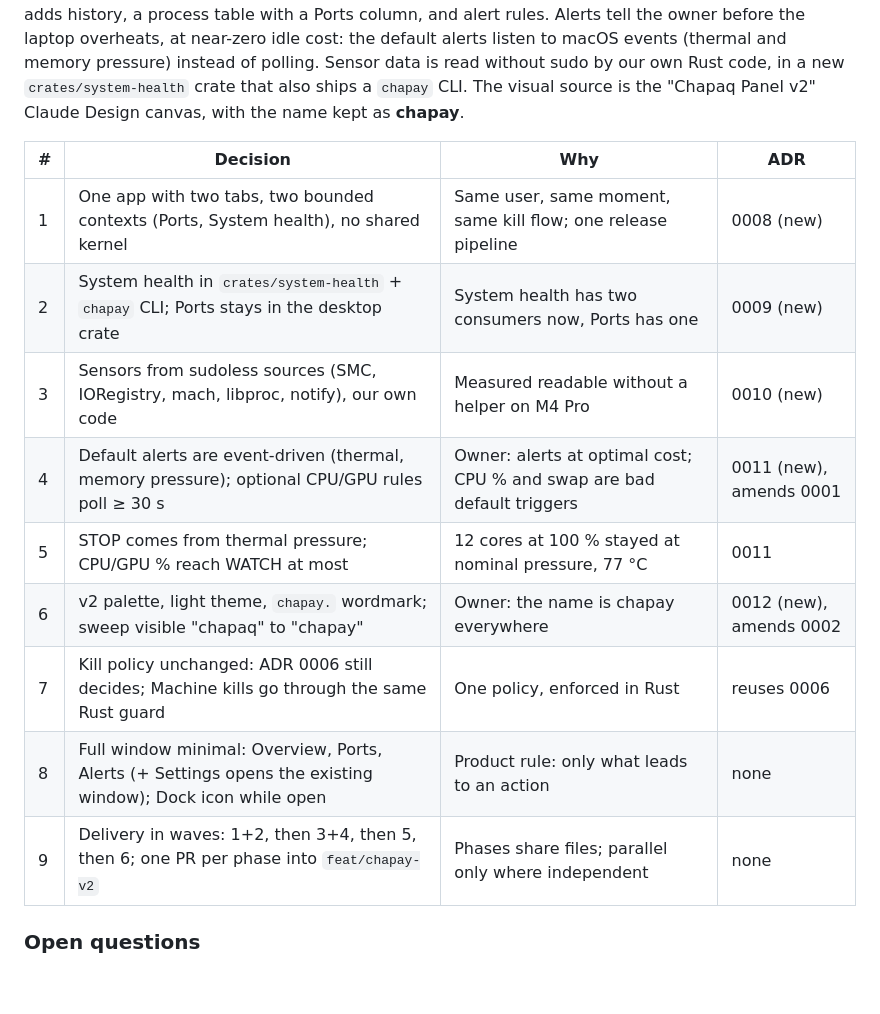
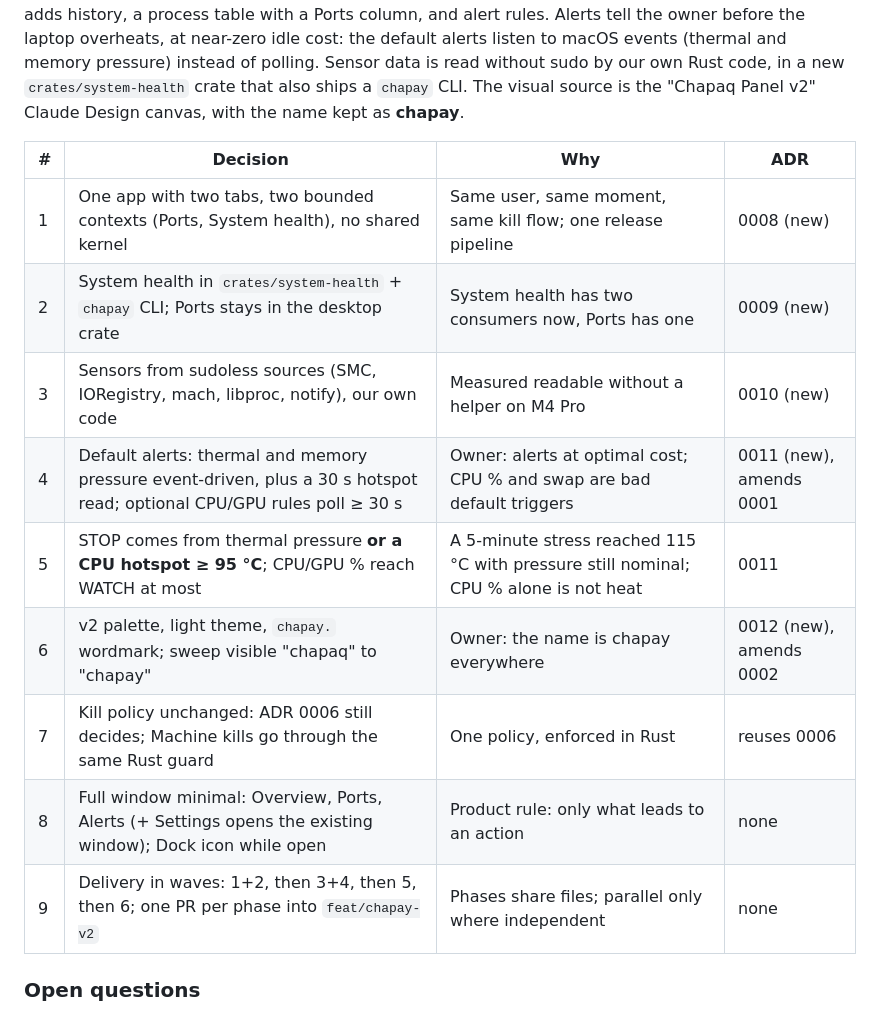
Before and after one commit to csdev19/port-watcher, a Markdown page: docs/specs/2026-10-24-chapay-v2-design.md, the part around the change. GitHub-like rendering; blank space fills up the shorter version.

```diff
--- a/docs/specs/2026-10-24-chapay-v2-design.md
+++ b/docs/specs/2026-10-24-chapay-v2-design.md
@@ -17,17 +17,17 @@ pressure) instead of polling. Sensor data is read without sudo by our own Rust c
 `crates/system-health` crate that also ships a `chapay` CLI. The visual source is the "Chapaq Panel v2"
 Claude Design canvas, with the name kept as **chapay**.
 
-| #   | Decision                                                                                                  | Why                                                                    | ADR                     |
-| --- | --------------------------------------------------------------------------------------------------------- | ---------------------------------------------------------------------- | ----------------------- |
-| 1   | One app with two tabs, two bounded contexts (Ports, System health), no shared kernel                      | Same user, same moment, same kill flow; one release pipeline           | 0008 (new)              |
-| 2   | System health in `crates/system-health` + `chapay` CLI; Ports stays in the desktop crate                  | System health has two consumers now, Ports has one                     | 0009 (new)              |
-| 3   | Sensors from sudoless sources (SMC, IORegistry, mach, libproc, notify), our own code                      | Measured readable without a helper on M4 Pro                           | 0010 (new)              |
-| 4   | Default alerts are event-driven (thermal, memory pressure); optional CPU/GPU rules poll ≥ 30 s            | Owner: alerts at optimal cost; CPU % and swap are bad default triggers | 0011 (new), amends 0001 |
-| 5   | STOP comes from thermal pressure; CPU/GPU % reach WATCH at most                                           | 12 cores at 100 % stayed at nominal pressure, 77 °C                    | 0011                    |
-| 6   | v2 palette, light theme, `chapay.` wordmark; sweep visible "chapaq" to "chapay"                           | Owner: the name is chapay everywhere                                   | 0012 (new), amends 0002 |
-| 7   | Kill policy unchanged: ADR 0006 still decides; Machine kills go through the same Rust guard               | One policy, enforced in Rust                                           | reuses 0006             |
-| 8   | Full window minimal: Overview, Ports, Alerts (+ Settings opens the existing window); Dock icon while open | Product rule: only what leads to an action                             | none                    |
-| 9   | Delivery in waves: 1+2, then 3+4, then 5, then 6; one PR per phase into `feat/chapay-v2`                  | Phases share files; parallel only where independent                    | none                    |
+| #   | Decision                                                                                                               | Why                                                                                   | ADR                     |
+| --- | ---------------------------------------------------------------------------------------------------------------------- | ------------------------------------------------------------------------------------- | ----------------------- |
+| 1   | One app with two tabs, two bounded contexts (Ports, System health), no shared kernel                                   | Same user, same moment, same kill flow; one release pipeline                          | 0008 (new)              |
+| 2   | System health in `crates/system-health` + `chapay` CLI; Ports stays in the desktop crate                               | System health has two consumers now, Ports has one                                    | 0009 (new)              |
+| 3   | Sensors from sudoless sources (SMC, IORegistry, mach, libproc, notify), our own code                                   | Measured readable without a helper on M4 Pro                                          | 0010 (new)              |
+| 4   | Default alerts: thermal and memory pressure event-driven, plus a 30 s hotspot read; optional CPU/GPU rules poll ≥ 30 s | Owner: alerts at optimal cost; CPU % and swap are bad default triggers                | 0011 (new), amends 0001 |
+| 5   | STOP comes from thermal pressure **or a CPU hotspot ≥ 95 °C**; CPU/GPU % reach WATCH at most                           | A 5-minute stress reached 115 °C with pressure still nominal; CPU % alone is not heat | 0011                    |
+| 6   | v2 palette, light theme, `chapay.` wordmark; sweep visible "chapaq" to "chapay"                                        | Owner: the name is chapay everywhere                                                  | 0012 (new), amends 0002 |
+| 7   | Kill policy unchanged: ADR 0006 still decides; Machine kills go through the same Rust guard                            | One policy, enforced in Rust                                                          | reuses 0006             |
+| 8   | Full window minimal: Overview, Ports, Alerts (+ Settings opens the existing window); Dock icon while open              | Product rule: only what leads to an action                                            | none                    |
+| 9   | Delivery in waves: 1+2, then 3+4, then 5, then 6; one PR per phase into `feat/chapay-v2`                               | Phases share files; parallel only where independent                                   | none                    |
 
 ### Open questions
 
```
Also changed, not shown: docs/adr/0011-event-driven-background-signals-and-alerts.md (+21 -10 lines).
